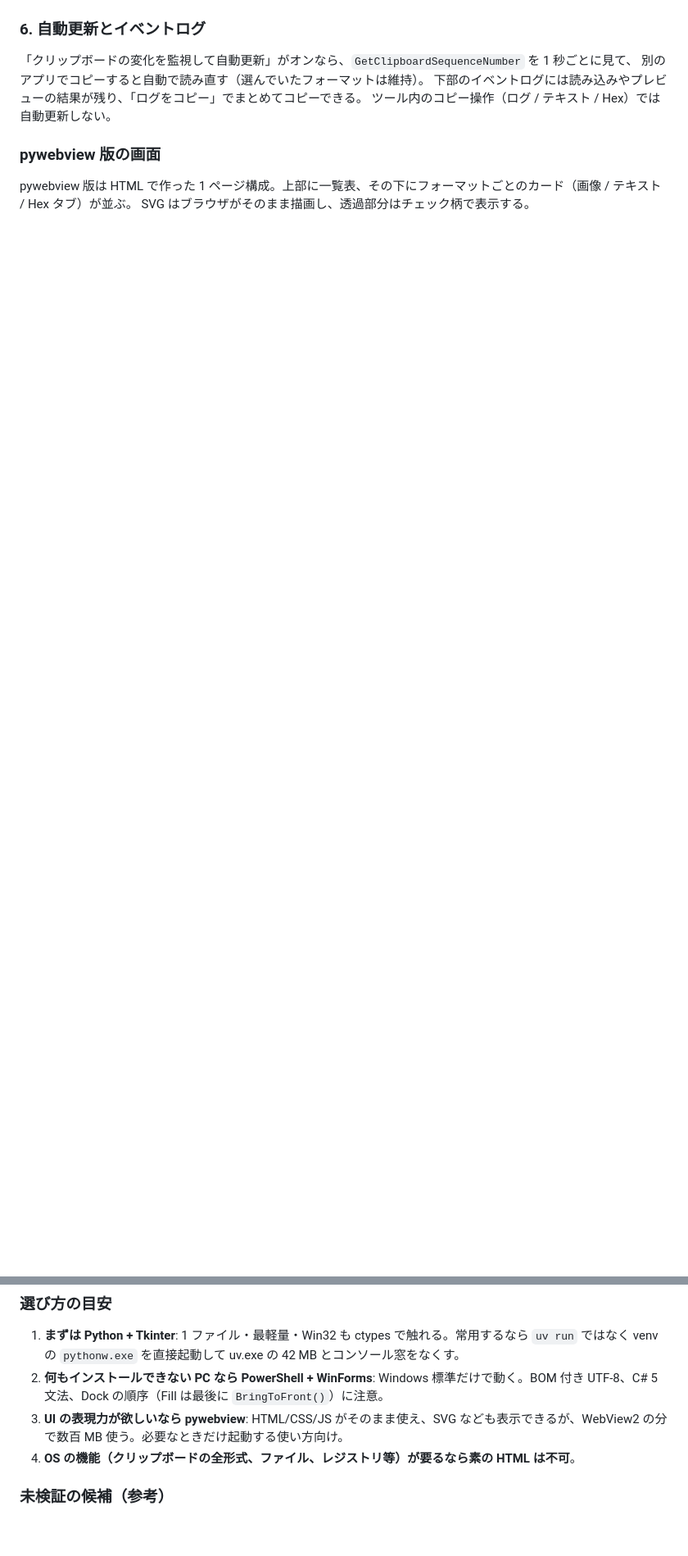
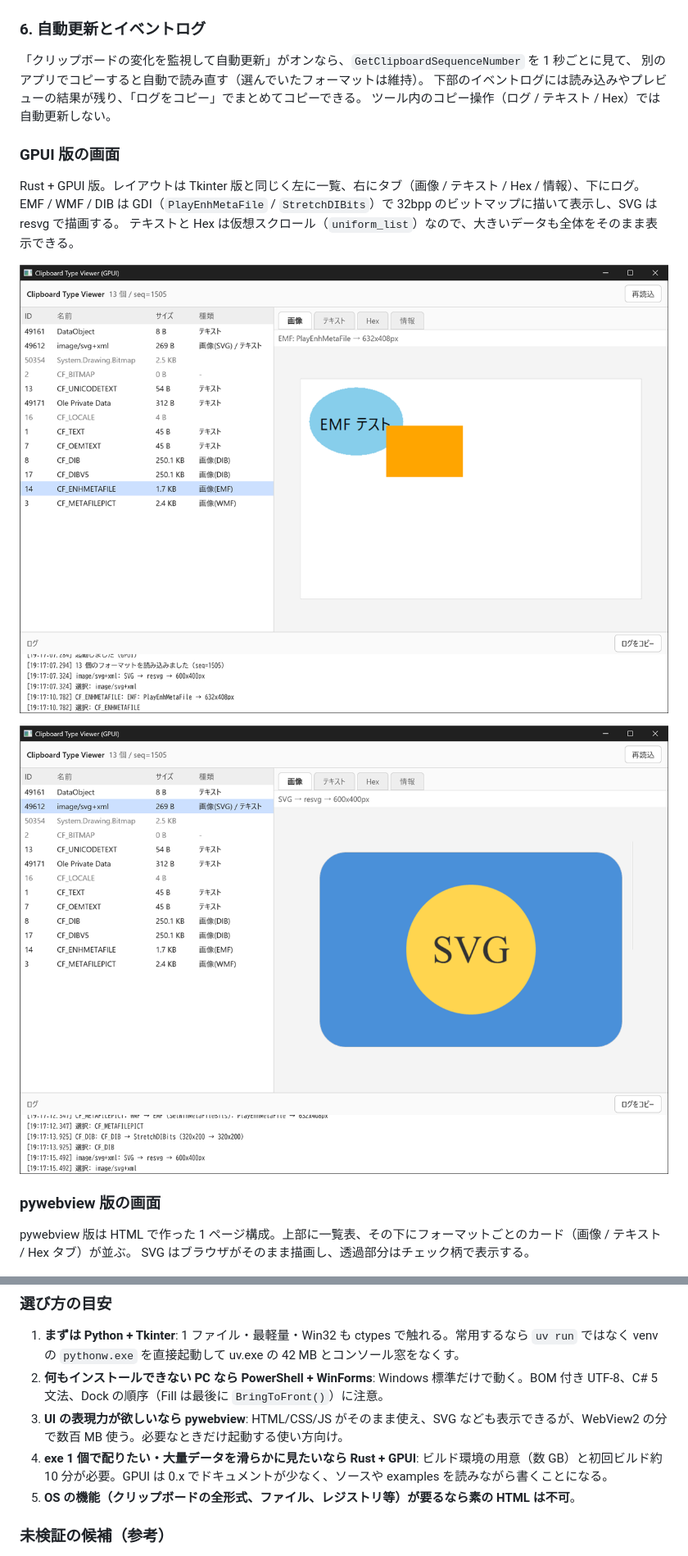
Before and after one commit to yugo-yamamoto/cliptype, a Markdown page: README.md, 2 parts joined by grey strips. Shown at 82% size. GitHub-like rendering; pictures changed too: docs/gpui_emf.png (added), docs/gpui_svg.png (added); blank space fills up the shorter version.

```diff
--- a/README.md
+++ b/README.md
@@ -70,6 +71,16 @@ PowerShell 版は GDI+ の `Metafile` で EMF を**ベクターのまま**表示
 下部のイベントログには読み込みやプレビューの結果が残り、「ログをコピー」でまとめてコピーできる。
 ツール内のコピー操作（ログ / テキスト / Hex）では自動更新しない。
 
+### GPUI 版の画面
+
+Rust + GPUI 版。レイアウトは Tkinter 版と同じく左に一覧、右にタブ（画像 / テキスト / Hex / 情報）、下にログ。
+EMF / WMF / DIB は GDI（`PlayEnhMetaFile` / `StretchDIBits`）で 32bpp のビットマップに描いて表示し、SVG は resvg で描画する。
+テキストと Hex は仮想スクロール（`uniform_list`）なので、大きいデータも全体をそのまま表示できる。
+
+![GPUI 版: EMF](docs/gpui_emf.png)
+
+![GPUI 版: SVG](docs/gpui_svg.png)
+
 ### pywebview 版の画面
 
 pywebview 版は HTML で作った 1 ページ構成。上部に一覧表、その下にフォーマットごとのカード（画像 / テキスト / Hex タブ）が並ぶ。
@@ -159,7 +182,8 @@ SVG はブラウザがそのまま描画し、透過部分はチェック柄で
 1. **まずは Python + Tkinter**: 1 ファイル・最軽量・Win32 も ctypes で触れる。常用するなら `uv run` ではなく venv の `pythonw.exe` を直接起動して uv.exe の 42 MB とコンソール窓をなくす。
 2. **何もインストールできない PC なら PowerShell + WinForms**: Windows 標準だけで動く。BOM 付き UTF-8、C# 5 文法、Dock の順序（Fill は最後に `BringToFront()`）に注意。
 3. **UI の表現力が欲しいなら pywebview**: HTML/CSS/JS がそのまま使え、SVG なども表示できるが、WebView2 の分で数百 MB 使う。必要なときだけ起動する使い方向け。
-4. **OS の機能（クリップボードの全形式、ファイル、レジストリ等）が要るなら素の HTML は不可**。
+4. **exe 1 個で配りたい・大量データを滑らかに見たいなら Rust + GPUI**: ビルド環境の用意（数 GB）と初回ビルド約 10 分が必要。GPUI は 0.x でドキュメントが少なく、ソースや examples を読みながら書くことになる。
+5. **OS の機能（クリップボードの全形式、ファイル、レジストリ等）が要るなら素の HTML は不可**。
 
 ### 未検証の候補（参考）
 
```
Also changed, not shown: other parts of README.md (+28 -15 lines), 1 other file.
